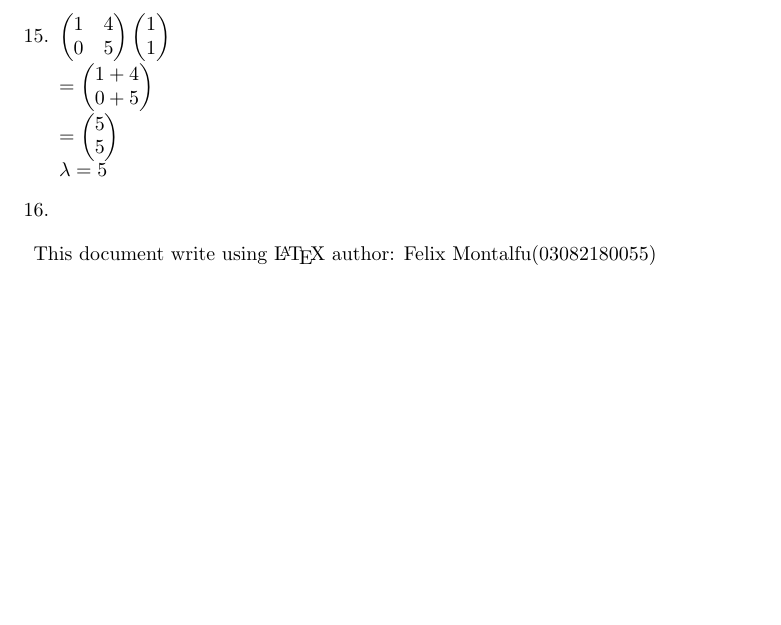
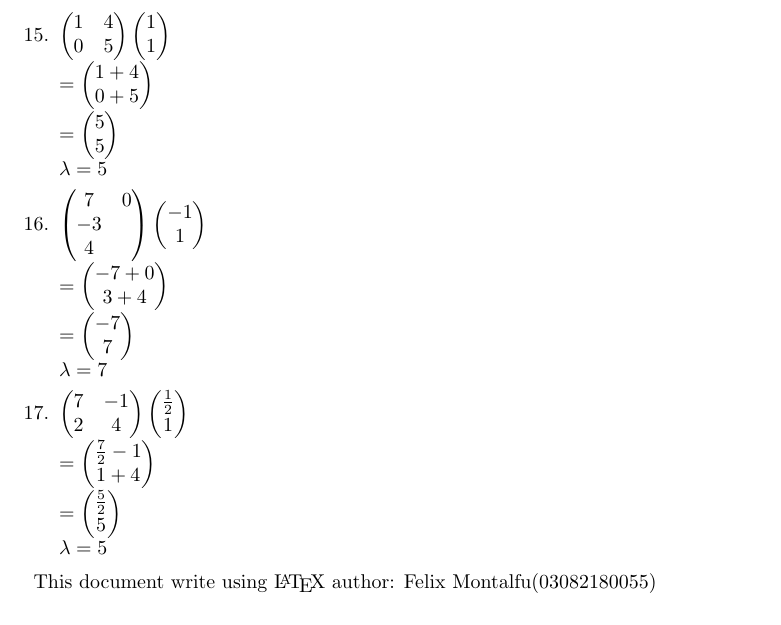
Before and after one commit to AFOEK/QxQ_Homework, a LaTeX document (LaTeX/Week_09.tex): part of the page, cut so that both start at the same text, the shorter picture padded with empty space. Compiled offline with pdfLaTeX.

Commit message:
Week 10 Sem 2

```diff
--- a/LaTeX/Week_09.tex
+++ b/LaTeX/Week_09.tex
@@ -25,7 +25,14 @@
     =\begin{pmatrix}1+4 \\ 0+5\end{pmatrix}\\
     =\begin{pmatrix}5 \\ 5\end{pmatrix}\\
     \lambda = 5$
-    \item
+    \item $\begin{pmatrix}7 & 0 \\ -3 \\ 4\end{pmatrix}\begin{pmatrix}-1 \\ 1\end{pmatrix}\\
+    =\begin{pmatrix}-7+0 \\ 3+4\end{pmatrix}\\
+    =\begin{pmatrix}-7 \\ 7\end{pmatrix}\\
+    \lambda = 7$
+    \item $\begin{pmatrix}7 & -1 \\ 2 & 4\end{pmatrix}\begin{pmatrix}\frac{1}{2} \\ 1\end{pmatrix}\\
+    =\begin{pmatrix}\frac{7}{2}-1 \\ 1+4\end{pmatrix}\\
+    =\begin{pmatrix}\frac{5}{2} \\ 5\end{pmatrix}\\
+    \lambda = 5$
   \end{enumerate}
   This document write using \LaTeX \ author: Felix Montalfu(03082180055)
 \end{document}
```
